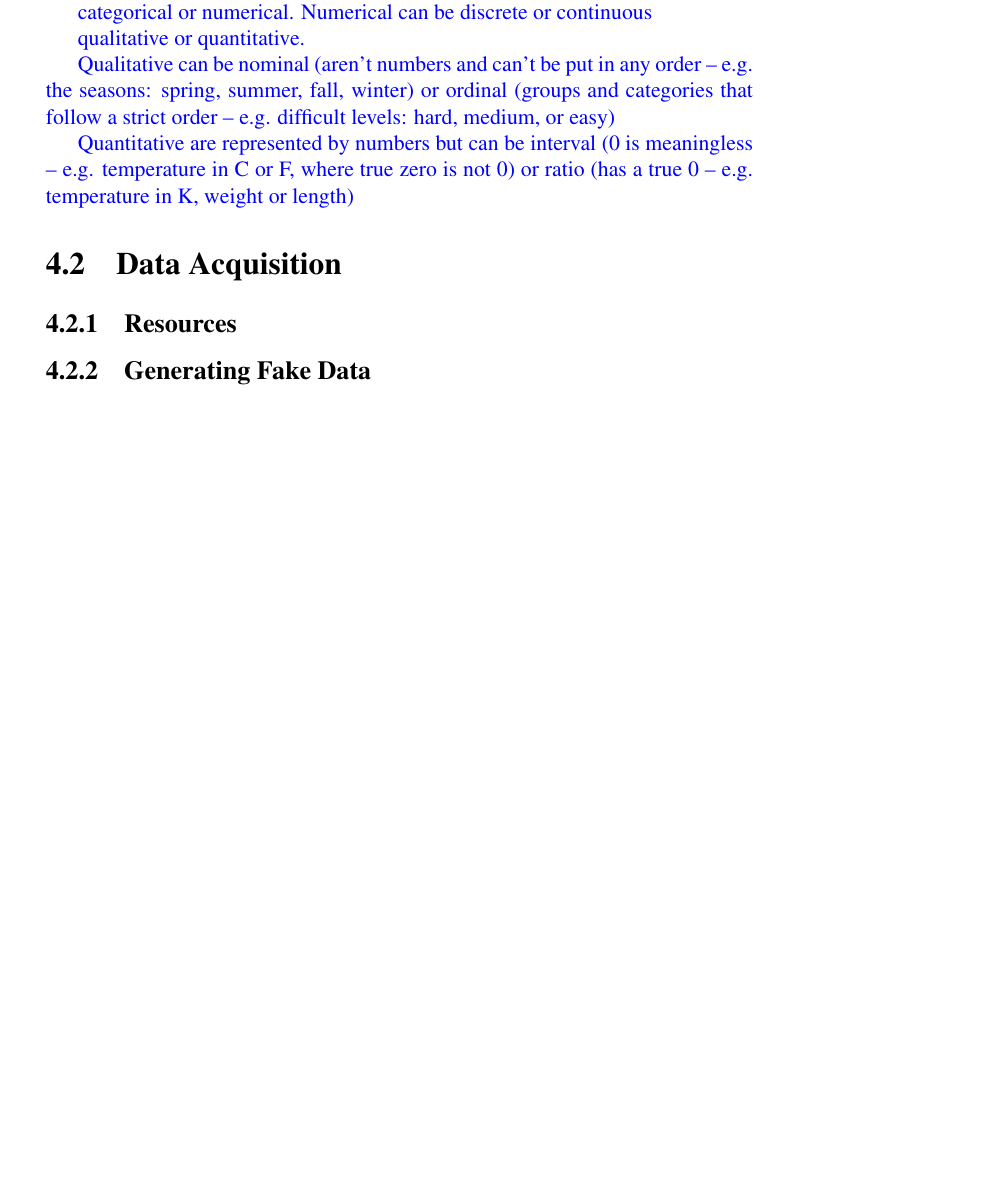
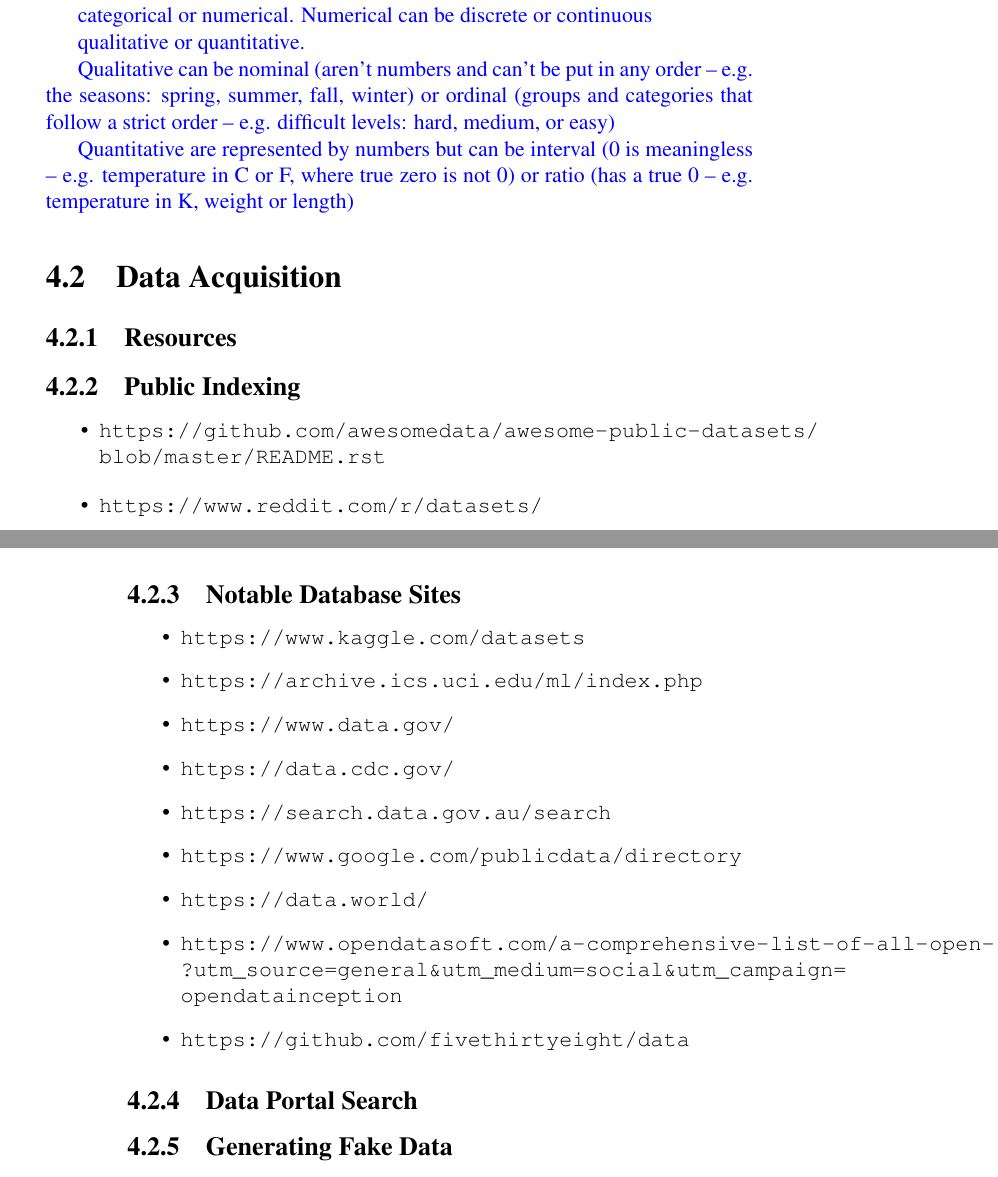
Before and after one commit to JackBurdick/teaching_a_computer_to_fish, a LaTeX thesis (latex_guidebook/main.tex, which reads latex_guidebook/nested/basics/acquiring_data.tex): part of page 27 of 150 before the commit and two parts of pages 27 and 28 of 152 after it, the two joined at a grey line, cut so that both start at the same text, the shorter picture padded with empty space. Compiled offline with pdfLaTeX.

Commit message:
include preliminary dataset resource

```diff
--- a/latex_guidebook/nested/basics/acquiring_data.tex
+++ b/latex_guidebook/nested/basics/acquiring_data.tex
@@ -2,6 +2,47 @@
 
 
 \subsection{Resources}
+
+\subsection{Public Indexing}
+
+\begin{itemize}
+	\item \url{https://github.com/awesomedata/awesome-public-datasets/blob/master/README.rst}
+
+	\item \url{https://www.reddit.com/r/datasets/}
+
+
+\end{itemize}
+
+\subsection{Notable Database Sites}
+
+\begin{itemize}
+
+	% includes leaderboard
+	\item \url{https://www.kaggle.com/datasets}
+
+	\item \url{https://archive.ics.uci.edu/ml/index.php}
+
+	% US
+	\item \url{https://www.data.gov/}
+
+	\item \url{https://data.cdc.gov/}
+
+	% AU
+	\item \url{https://search.data.gov.au/search}
+
+	\item \url{https://www.google.com/publicdata/directory}
+
+	\item \url{https://data.world/}
+
+	% portal search
+	\item \url{https://www.opendatasoft.com/a-comprehensive-list-of-all-open-data-portals-around-the-world/?utm_source=general&utm_medium=social&utm_campaign=opendatainception}
+
+	\item \url{https://github.com/fivethirtyeight/data}
+
+\end{itemize}
+
+
+\subsection{Data Portal Search}
 
 \subsection{Generating Fake Data}
 
```
